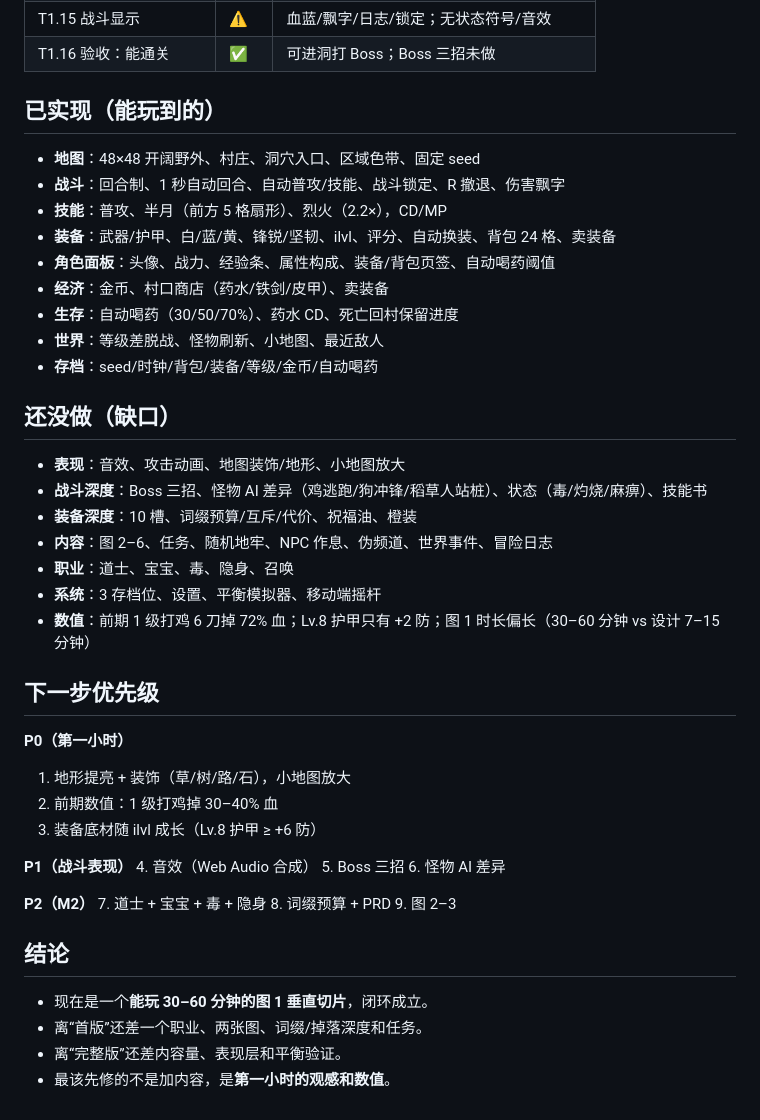
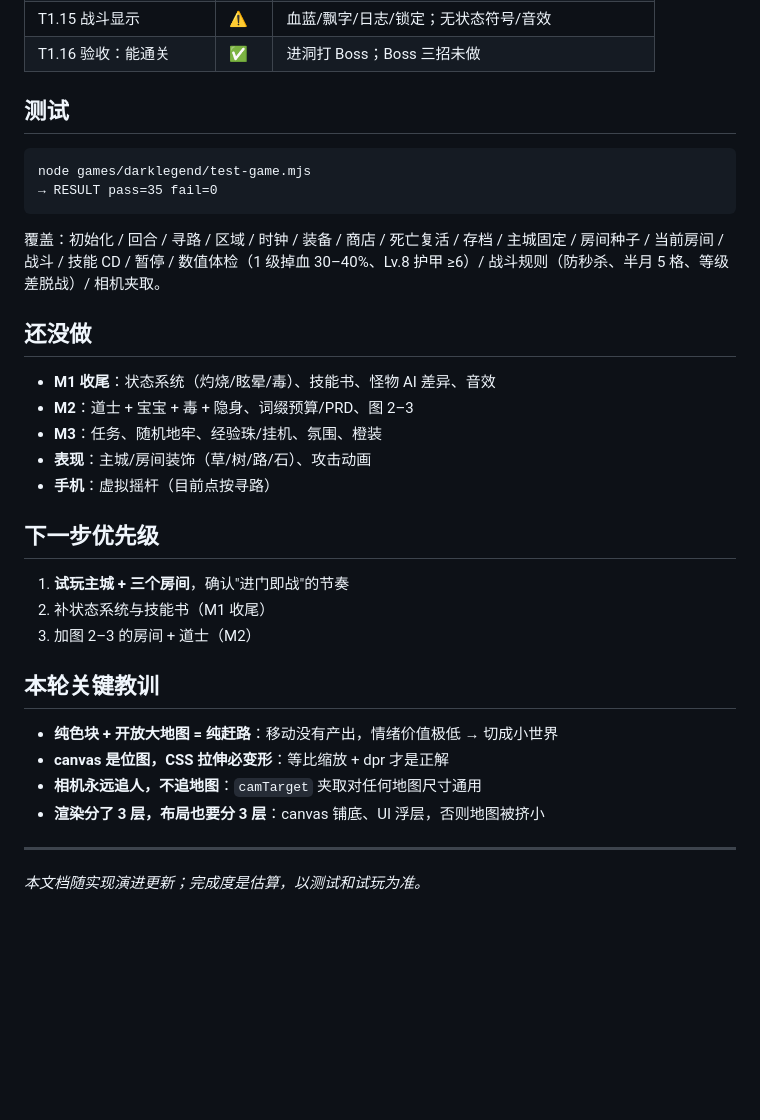
Before and after one commit to Jlanglang/DDGame, a Markdown page: docs/豆豆暗黑传奇-进度与完成度.md, the part around one of its changes. Drawn GitHub-style; blank space fills up the shorter version.

````diff
--- a/docs/豆豆暗黑传奇-进度与完成度.md
+++ b/docs/豆豆暗黑传奇-进度与完成度.md
@@ -40,48 +64,36 @@
 | T1.15 战斗显示 | ⚠️ | 血蓝/飘字/日志/锁定；无状态符号/音效 |
-| T1.16 验收：能通关 | ✅ | 可进洞打 Boss；Boss 三招未做 |
+| T1.16 验收：能通关 | ✅ | 进洞打 Boss；Boss 三招未做 |
 
-## 已实现（能玩到的）
+## 测试
 
-- **地图**：48×48 开阔野外、村庄、洞穴入口、区域色带、固定 seed
-- **战斗**：回合制、1 秒自动回合、自动普攻/技能、战斗锁定、R 撤退、伤害飘字
-- **技能**：普攻、半月（前方 5 格扇形）、烈火（2.2×），CD/MP
-- **装备**：武器/护甲、白/蓝/黄、锋锐/坚韧、ilvl、评分、自动换装、背包 24 格、卖装备
-- **角色面板**：头像、战力、经验条、属性构成、装备/背包页签、自动喝药阈值
-- **经济**：金币、村口商店（药水/铁剑/皮甲）、卖装备
-- **生存**：自动喝药（30/50/70%）、药水 CD、死亡回村保留进度
-- **世界**：等级差脱战、怪物刷新、小地图、最近敌人
-- **存档**：seed/时钟/背包/装备/等级/金币/自动喝药
+```
+node games/darklegend/test-game.mjs
+→ RESULT pass=35 fail=0
+```
 
-## 还没做（缺口）
+覆盖：初始化 / 回合 / 寻路 / 区域 / 时钟 / 装备 / 商店 / 死亡复活 / 存档 / 主城固定 / 房间种子 / 当前房间 / 战斗 / 技能 CD / 暂停 / 数值体检（1 级掉血 30–40%、Lv.8 护甲 ≥6）/ 战斗规则（防秒杀、半月 5 格、等级差脱战）/ 相机夹取。
 
-- **表现**：音效、攻击动画、地图装饰/地形、小地图放大
-- **战斗深度**：Boss 三招、怪物 AI 差异（鸡逃跑/狗冲锋/稻草人站桩）、状态（毒/灼烧/麻痹）、技能书
-- **装备深度**：10 槽、词缀预算/互斥/代价、祝福油、橙装
-- **内容**：图 2–6、任务、随机地牢、NPC 作息、伪频道、世界事件、冒险日志
-- **职业**：道士、宝宝、毒、隐身、召唤
-- **系统**：3 存档位、设置、平衡模拟器、移动端摇杆
-- **数值**：前期 1 级打鸡 6 刀掉 72% 血；Lv.8 护甲只有 +2 防；图 1 时长偏长（30–60 分钟 vs 设计 7–15 分钟）
+## 还没做
+
+- **M1 收尾**：状态系统（灼烧/眩晕/毒）、技能书、怪物 AI 差异、音效
+- **M2**：道士 + 宝宝 + 毒 + 隐身、词缀预算/PRD、图 2–3
+- **M3**：任务、随机地牢、经验珠/挂机、氛围、橙装
+- **表现**：主城/房间装饰（草/树/路/石）、攻击动画
+- **手机**：虚拟摇杆（目前点按寻路）
 
 ## 下一步优先级
 
-**P0（第一小时）**
-1. 地形提亮 + 装饰（草/树/路/石），小地图放大
-2. 前期数值：1 级打鸡掉 30–40% 血
-3. 装备底材随 ilvl 成长（Lv.8 护甲 ≥ +6 防）
+1. **试玩主城 + 三个房间**，确认"进门即战"的节奏
+2. 补状态系统与技能书（M1 收尾）
+3. 加图 2–3 的房间 + 道士（M2）
 
-**P1（战斗表现）**
-4. 音效（Web Audio 合成）
-5. Boss 三招
-6. 怪物 AI 差异
+## 本轮关键教训
 
-**P2（M2）**
-7. 道士 + 宝宝 + 毒 + 隐身
-8. 词缀预算 + PRD
-9. 图 2–3
+- **纯色块 + 开放大地图 = 纯赶路**：移动没有产出，情绪价值极低 → 切成小世界
+- **canvas 是位图，CSS 拉伸必变形**：等比缩放 + dpr 才是正解
+- **相机永远追人，不追地图**：`camTarget` 夹取对任何地图尺寸通用
+- **渲染分了 3 层，布局也要分 3 层**：canvas 铺底、UI 浮层，否则地图被挤小
 
-## 结论
+---
 
-- 现在是一个**能玩 30–60 分钟的图 1 垂直切片**，闭环成立。
-- 离“首版”还差一个职业、两张图、词缀/掉落深度和任务。
-- 离“完整版”还差内容量、表现层和平衡验证。
-- 最该先修的不是加内容，是**第一小时的观感和数值**。
+*本文档随实现演进更新；完成度是估算，以测试和试玩为准。*
````
Also changed, not shown: other parts of docs/豆豆暗黑传奇-进度与完成度.md (+38 -14 lines), docs/豆豆暗黑传奇-规则与任务.md (+34 -39 lines), docs/豆豆暗黑传奇.md (+6 -1 lines).
